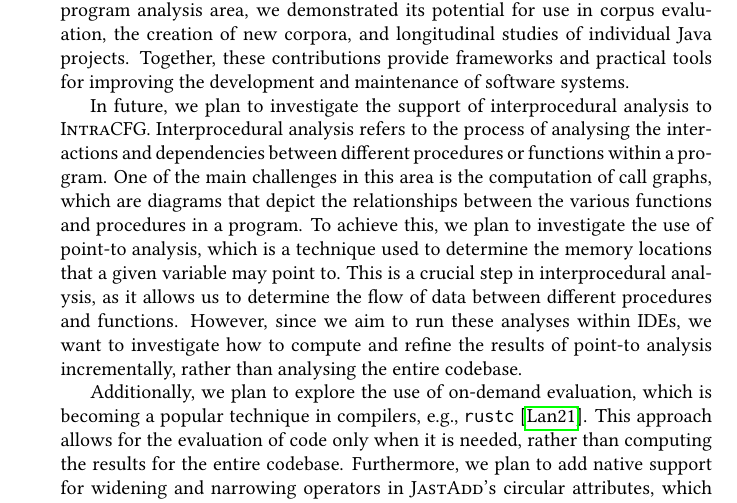
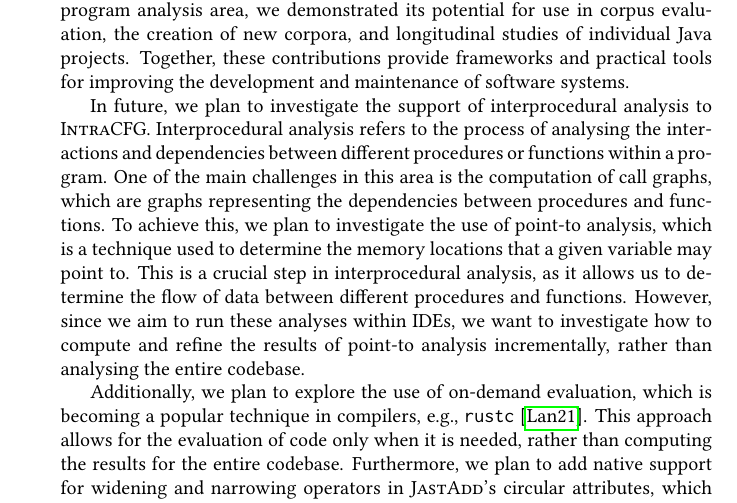
Before and after one commit to IdrissRio/Thesis, a LaTeX thesis (thesis.tex, which reads kappa/conclusions.tex): part of page 36 of 93, cut so that both start at the same text. Compiled offline with pdfLaTeX.

Commit message:
Call graph definition

```diff
--- a/kappa/conclusions.tex
+++ b/kappa/conclusions.tex
@@ -25,8 +25,7 @@ In future, we plan to investigate the support of interprocedural analysis
 to \textsc{IntraCFG}. Interprocedural analysis refers to the process of analysing
 the interactions and dependencies between different procedures or functions within a
 program. One of the main challenges in this area is the computation of call graphs,
-which are diagrams that depict the relationships between the various functions and
-procedures in a program.
+which are graphs representing the dependencies between procedures and functions.
 To achieve this, we plan to investigate the use of point-to analysis, which is a
 technique used to determine the memory locations that a given variable may point to.
 This is a crucial step in interprocedural analysis, as it allows us to determine
```
Also changed, not shown: kappa/contribution.tex (+2 -2 lines).
